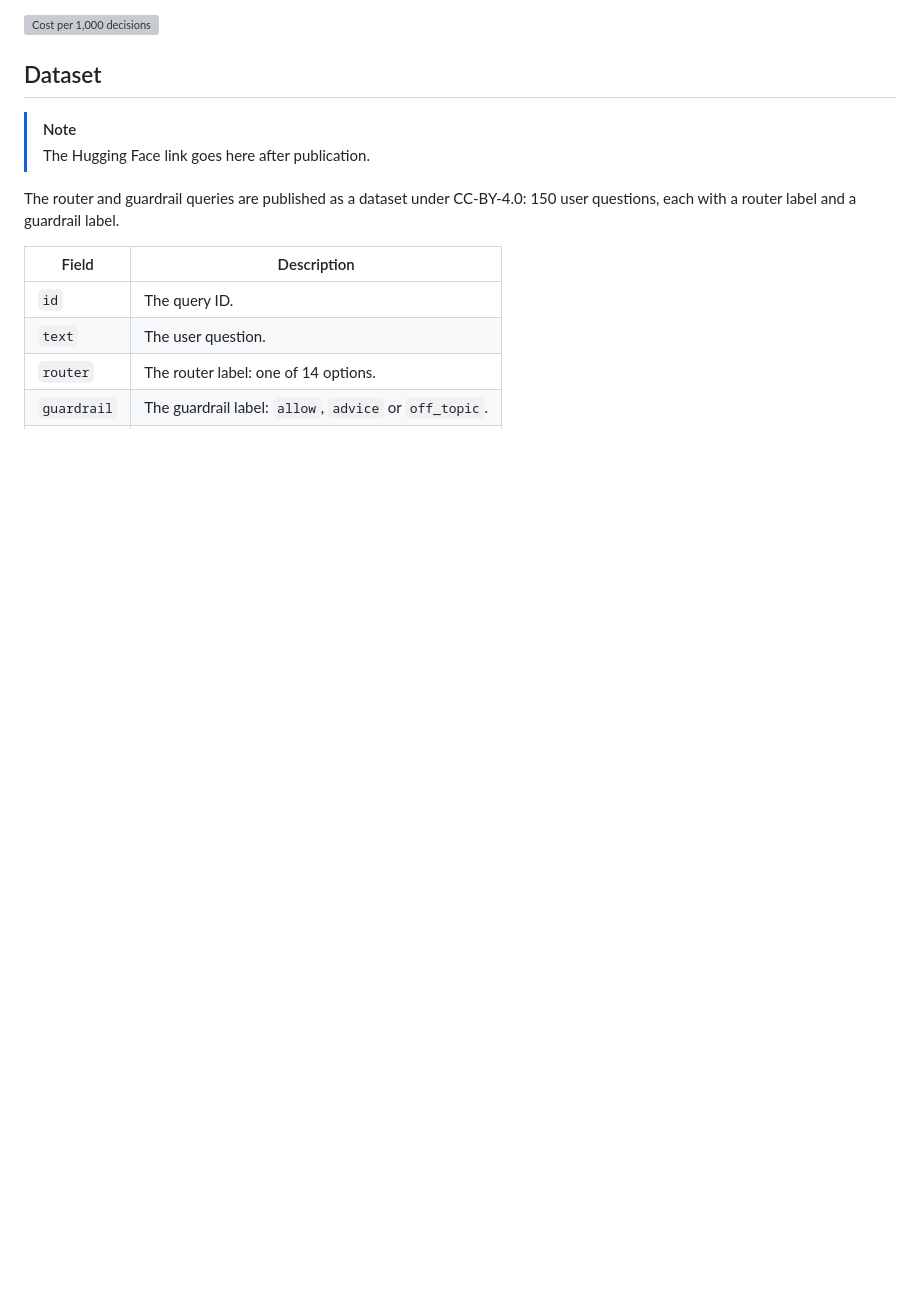
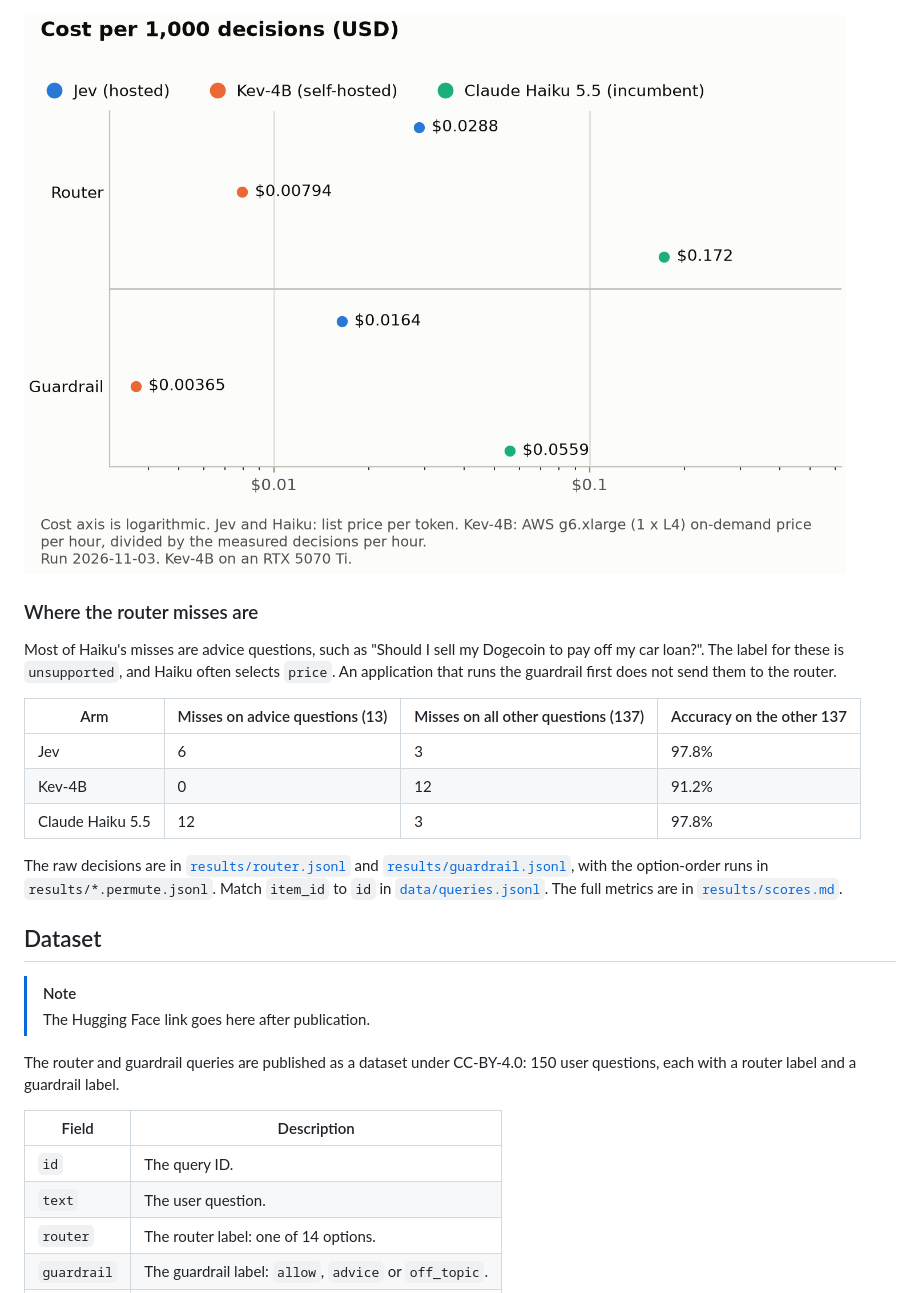
Before and after one commit to amadzai/think-fast-jev, a Markdown page: README.md, the part around one of its changes. Rendered like a GitHub page; pictures changed too: results/charts/cost.png (added); blank space fills up the shorter version; grey boxes are pictures that could not be loaded.

```diff
--- a/README.md
+++ b/README.md
@@ -28,6 +50,23 @@ _The results table goes here after the full run._
 ![Quality against latency per decision](results/charts/quality_latency.png)
 
 ![Cost per 1,000 decisions](results/charts/cost.png)
+
+### Where the router misses are
+
+Most of Haiku's misses are advice questions, such as "Should I sell my Dogecoin to pay off my car loan?". The label for
+these is `unsupported`, and Haiku often selects `price`. An application that runs the guardrail first does not send them
+to the router.
+
+| Arm | Misses on advice questions (13) | Misses on all other questions (137) | Accuracy on the other 137 |
+|---|---|---|---|
+| Jev | 6 | 3 | 97.8% |
+| Kev-4B | 0 | 12 | 91.2% |
+| Claude Haiku 5.5 | 12 | 3 | 97.8% |
+
+The raw decisions are in [`results/router.jsonl`](results/router.jsonl) and
+[`results/guardrail.jsonl`](results/guardrail.jsonl), with the option-order runs in `results/*.permute.jsonl`. Match
+`item_id` to `id` in [`data/queries.jsonl`](data/queries.jsonl). The full metrics are in
+[`results/scores.md`](results/scores.md).
 
 ## Dataset
 
```
Also changed, not shown: other parts of README.md (+32 -9 lines), results/scores.md (added, +10 -0 lines), results/charts/quality_latency.png (added), 7 other files.
